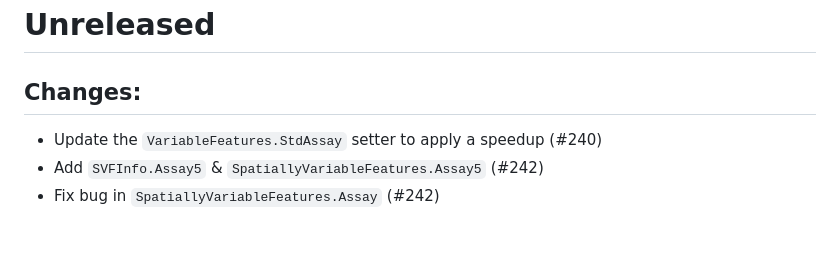
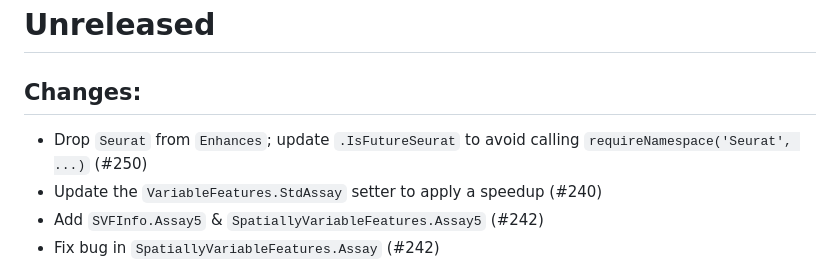
Before and after one commit to satijalab/seurat-object, a Markdown page: NEWS.md, the part around the change. GitHub-like rendering; blank space fills up the shorter version.

Commit message:
Update changelog

```diff
--- a/NEWS.md
+++ b/NEWS.md
@@ -1,6 +1,7 @@
 # Unreleased
 
 ## Changes:
+- Drop `Seurat` from `Enhances`; update `.IsFutureSeurat` to avoid calling `requireNamespace('Seurat', ...)` (#250)
 - Update the `VariableFeatures.StdAssay` setter to apply a speedup (#240)
 - Add `SVFInfo.Assay5` & `SpatiallyVariableFeatures.Assay5` (#242)
 - Fix bug in `SpatiallyVariableFeatures.Assay` (#242)
```
